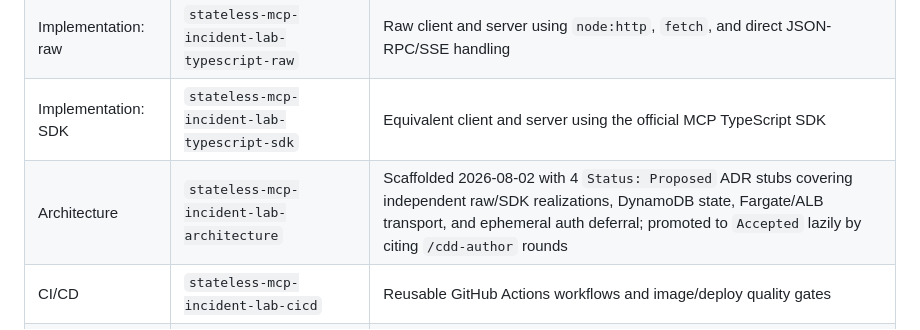
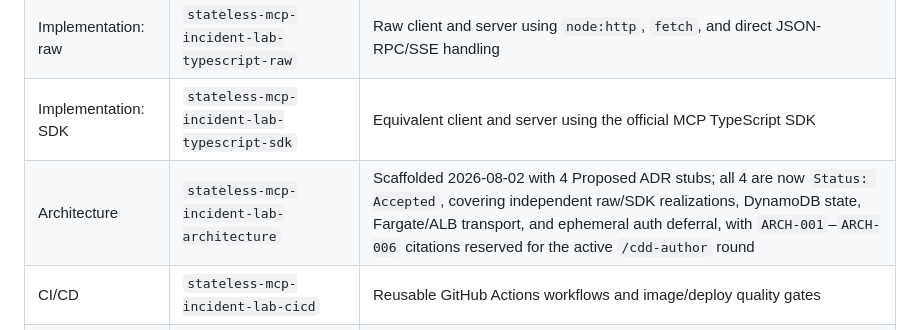
Before and after one commit to maximalfocus/stateless-mcp-incident-lab-prd, a Markdown page: PLAN-001-stateless-core.md, the part around the change. GitHub-like rendering.

Commit message:
fix: reconcile accepted architecture status

```diff
--- a/PLAN-001-stateless-core.md
+++ b/PLAN-001-stateless-core.md
@@ -32,7 +32,7 @@ The architectural shape is **hexagonal / ports-and-adapters**:
 | Frontend Conformance | N/A | No graphical frontend |
 | Implementation: raw | `stateless-mcp-incident-lab-typescript-raw` | Raw client and server using `node:http`, `fetch`, and direct JSON-RPC/SSE handling |
 | Implementation: SDK | `stateless-mcp-incident-lab-typescript-sdk` | Equivalent client and server using the official MCP TypeScript SDK |
-| Architecture | `stateless-mcp-incident-lab-architecture` | Scaffolded 2026-08-02 with 4 `Status: Proposed` ADR stubs covering independent raw/SDK realizations, DynamoDB state, Fargate/ALB transport, and ephemeral auth deferral; promoted to `Accepted` lazily by citing `/cdd-author` rounds |
+| Architecture | `stateless-mcp-incident-lab-architecture` | Scaffolded 2026-08-02 with 4 Proposed ADR stubs; all 4 are now `Status: Accepted`, covering independent raw/SDK realizations, DynamoDB state, Fargate/ALB transport, and ephemeral auth deferral, with `ARCH-001`–`ARCH-006` citations reserved for the active `/cdd-author` round |
 | CI/CD | `stateless-mcp-incident-lab-cicd` | Reusable GitHub Actions workflows and image/deploy quality gates |
 | Infrastructure | `stateless-mcp-incident-lab-infrastructure` | AWS CDK for DynamoDB, ECR, ECS Fargate, ALB, WAF, Secrets Manager, and CloudWatch |
 
```
